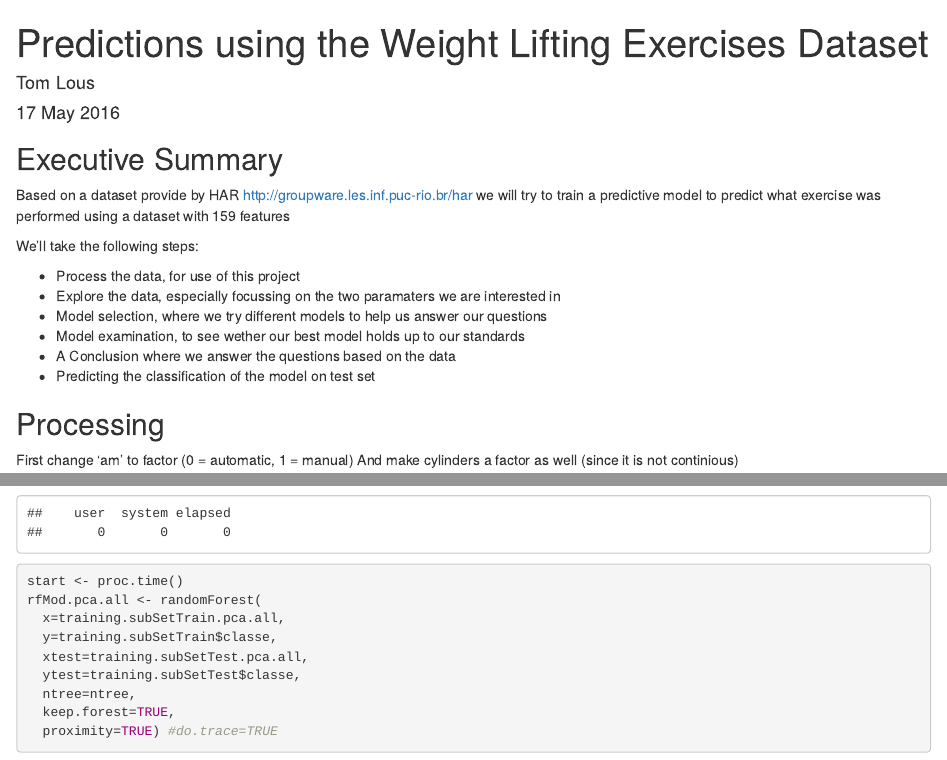
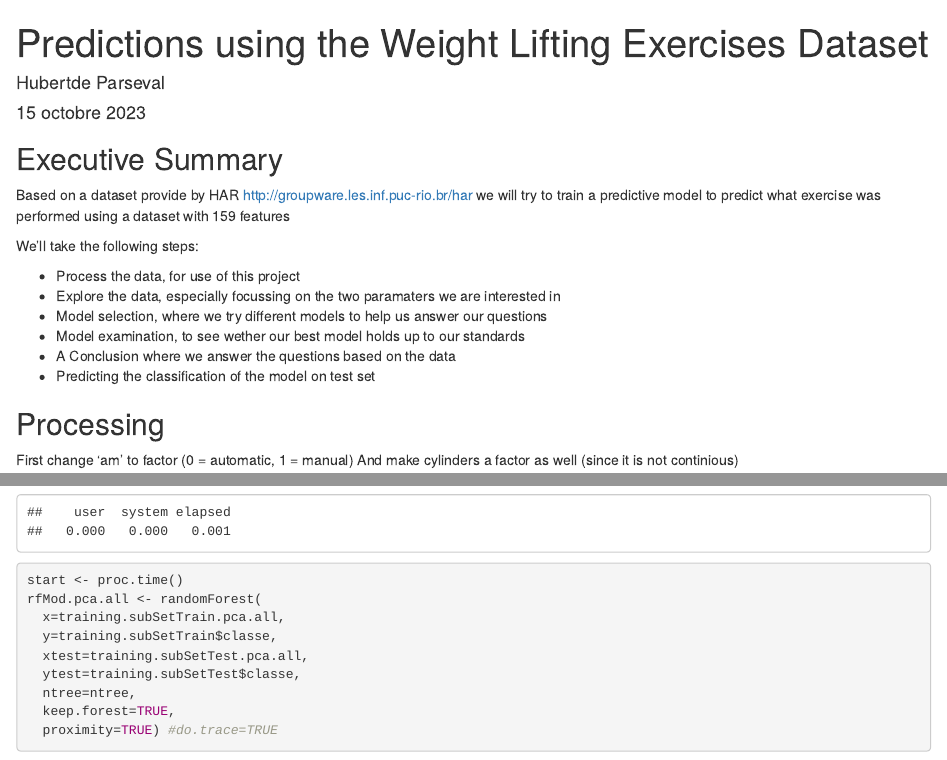
Before and after one commit to c3-hubertdeparseval/datasciencecoursera, an R Markdown document (Course-8/project.rmd): the page in a window 1100 px wide, from its top, and a second part further down, joined at a grey line. Rendered offline with R 4.5, knitr and Pandoc, with nearby package versions; some code elsewhere in the file could not run offline.

Commit message:
with project course 8

```diff
--- a/Course-8/project.rmd
+++ b/Course-8/project.rmd
@@ -1,7 +1,7 @@
 ---
 title: "Predictions using the Weight Lifting Exercises Dataset"
-author: "Tom Lous"
-date: "17 May 2016"
+author: "Hubertde Parseval"
+date: "15 octobre 2023"
 output:
   html_document:
     keep_md: yes
```
